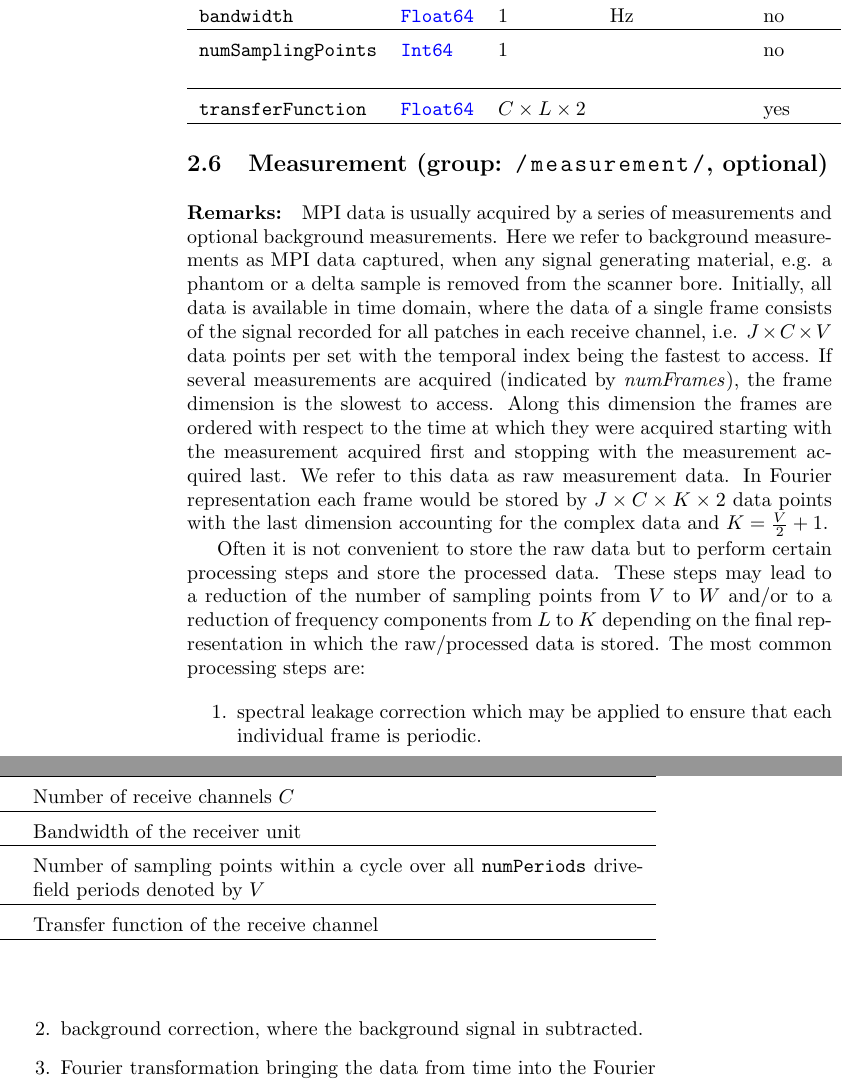
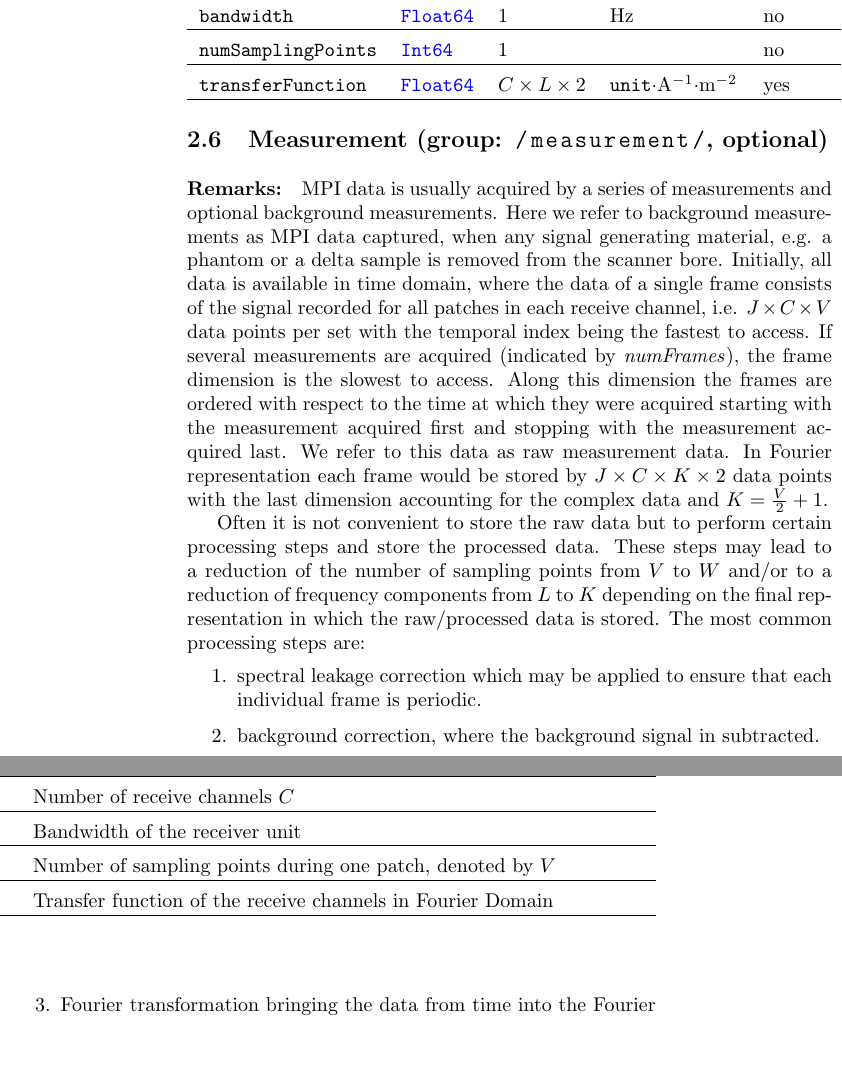
Before and after one commit to MagneticParticleImaging/MDF, a LaTeX paper (specification/MDF.tex): two parts of the columns of page 9 of 16 before the commit and two parts of the columns of page 9 of 15 after it, joined at a grey line, cut so that both start at the same text, the shorter picture padded with empty space. Compiled offline with pdfLaTeX.

Commit message:
Unit for transferFunction introduced Description of numSamplingPoints modified

```diff
--- a/specification/MDF.tex
+++ b/specification/MDF.tex
@@ -332,8 +332,8 @@ The MPI signal is acquired at $V$ equidistant time points. Note that in most cas
 \textbf{Parameter} & \textbf{Type} & \textbf{Dim} & \textbf{Unit/Format} & \textbf{Optional} & \textbf{Description} \\ \hline
 \inlvar{numChannels} & \inltab{Int64} & 1 & & no & Number of receive channels $C$ \\ \hline
 \inlvar{bandwidth} & \inltab{Float64} & $1$ & Hz & no & Bandwidth of the receiver unit \\ \hline
-\inlvar{numSamplingPoints} & \inltab{Int64} & $1$ &  & no & Number of sampling points within a cycle over all \inlvar{numPeriods} drive-field periods denoted by $V$ \\ \hline
-\inlvar{transferFunction} & \inltab{Float64} & $C \times L \times 2$ &  & yes & Transfer function of the receive channel \\ \hline
+\inlvar{numSamplingPoints} & \inltab{Int64} & $1$ &  & no & Number of sampling points during one patch, denoted by $V$ \\ \hline
+\inlvar{transferFunction} & \inltab{Float64} & $C \times L \times 2$ & \inlvar{unit}$\cdot$A$^{-1}$$\cdot$m$^{-2}$& yes & Transfer function of the receive channels in Fourier Domain\\ \hline
 \end{tabularx}
 
 
```
Also changed, not shown: specification/MDF.pdf, specification/MDF.tex (2 more changed lines).
